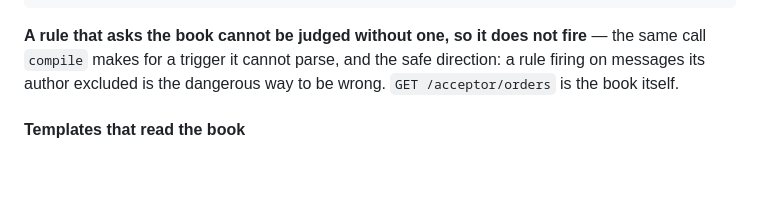
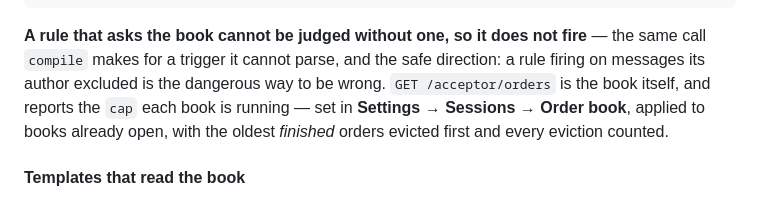
Before and after one commit to amitgupta1202/FixTool, a Markdown page: docs/AUTOMATION.md, the part around the change. Drawn GitHub-style; blank space fills up the shorter version.

```diff
--- a/docs/AUTOMATION.md
+++ b/docs/AUTOMATION.md
@@ -557,7 +557,9 @@ curl -s -XPOST $B/acceptor/test -d '{"profile":"My Acceptor","raw":"35=F|11=CXL-
 
 **A rule that asks the book cannot be judged without one, so it does not fire** — the same call
 `compile` makes for a trigger it cannot parse, and the safe direction: a rule firing on messages its
-author excluded is the dangerous way to be wrong. `GET /acceptor/orders` is the book itself.
+author excluded is the dangerous way to be wrong. `GET /acceptor/orders` is the book itself,
+and reports the `cap` each book is running — set in **Settings → Sessions → Order book**, applied to
+books already open, with the oldest *finished* orders evicted first and every eviction counted.
 
 #### Templates that read the book
 
```
Also changed, not shown: docs/acceptor-order-state-proposal.md (+9 -0 lines).
